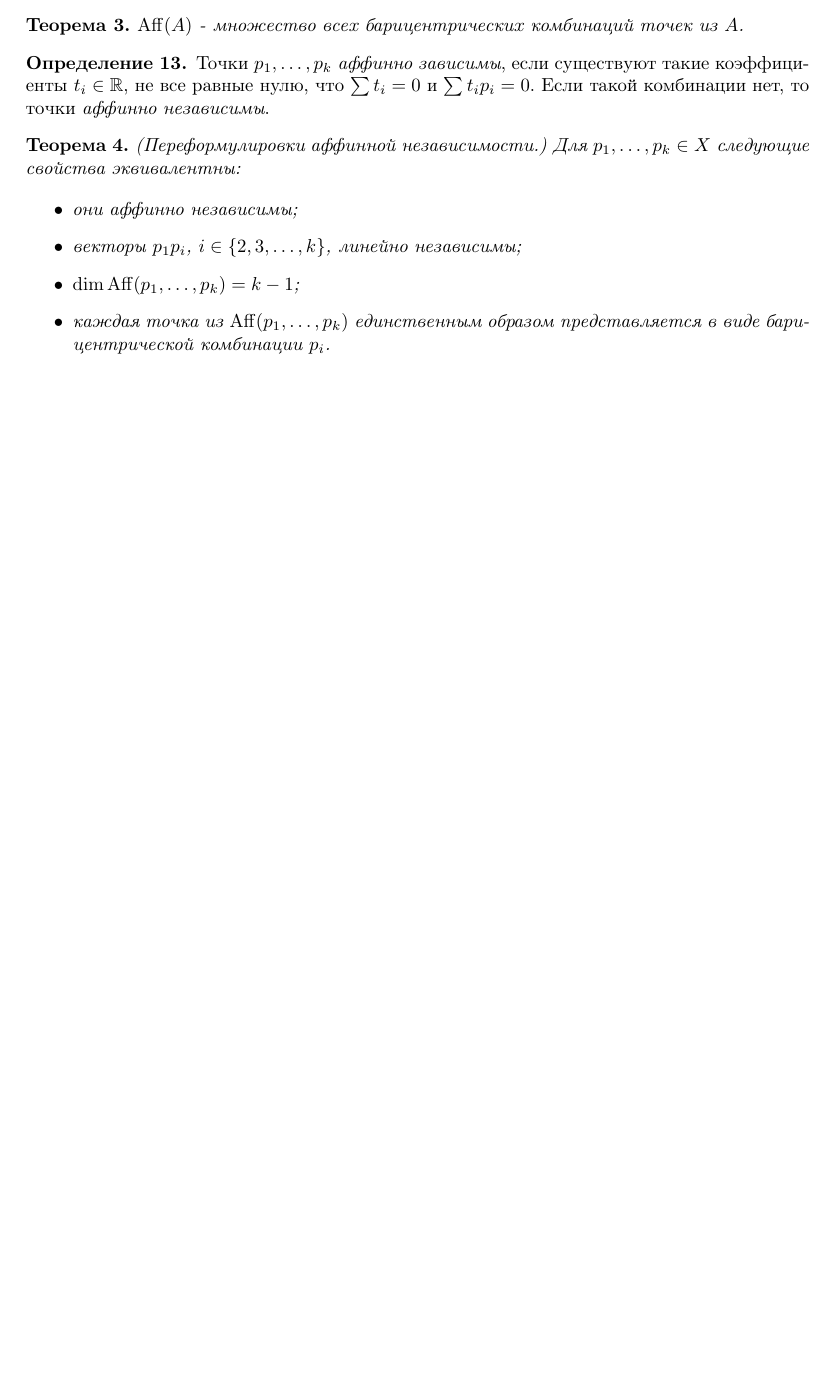
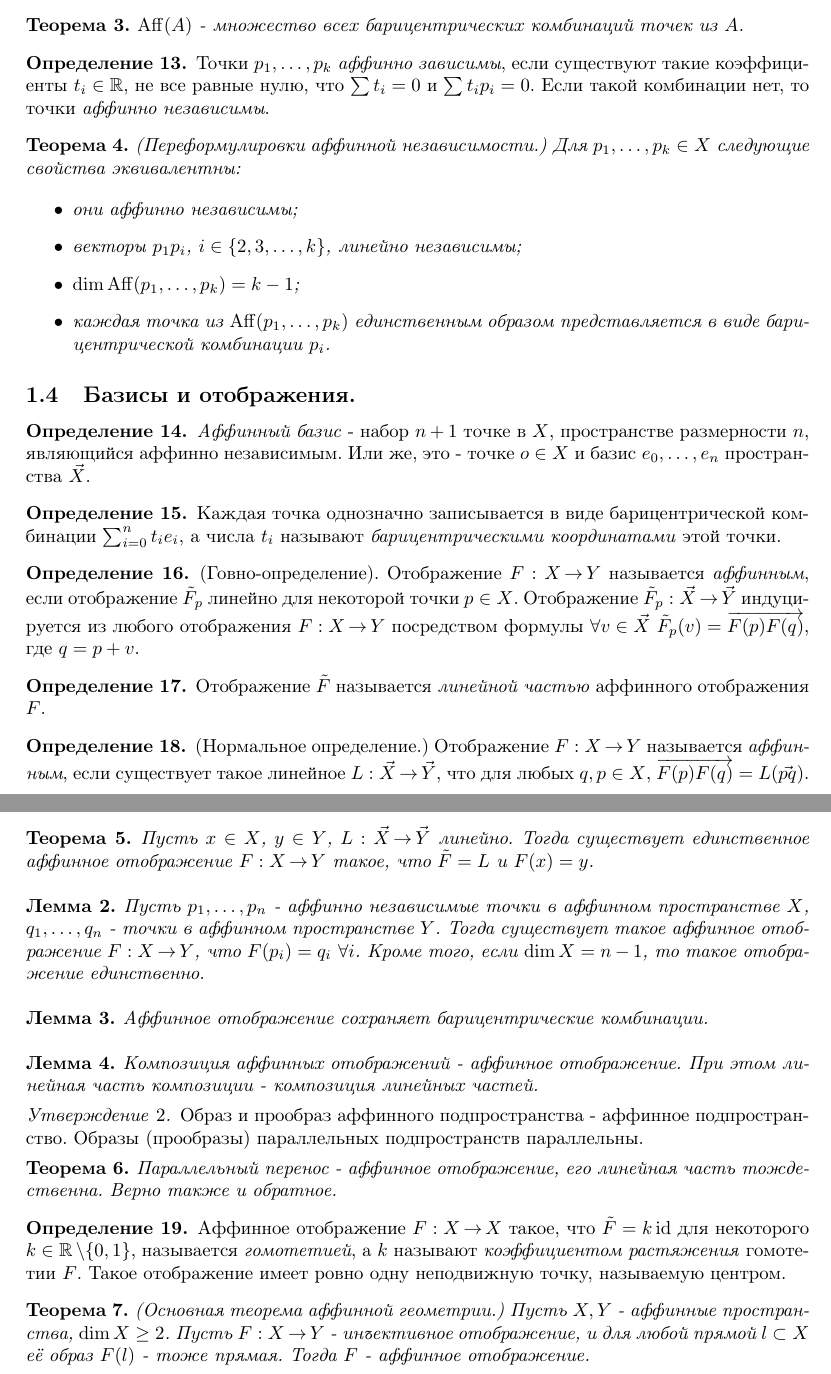
Before and after one commit to keba4ok/conspection-police, a LaTeX document (fun facts for tests/topologiya2.facts.tex): part of page 4 of 4 before the commit and two parts of pages 4 and 5 of 5 after it, the two joined at a grey line, cut so that both start at the same text, the shorter picture padded with empty space. Compiled offline with pdfLaTeX.

Commit message:
2 leccii + praki

```diff
--- a/fun facts for tests/topologiya2.facts.tex
+++ b/fun facts for tests/topologiya2.facts.tex
@@ -210,6 +210,58 @@
     \end{itemize}
 \end{theorem}
 
+\subsection{Базисы и отображения.}
 
+\begin{defn}
+    \textit{Аффинный базис} - набор $n+1$ точке в $X$, пространстве размерности $n$, являющийся аффинно независимым. Или же, это - точке $o\in X$ и базис $e_0, \ldots, e_n$ пространства $\vec{X}$.
+\end{defn}
+
+\begin{defn}
+    Каждая точка однозначно записывается в виде барицентрической комбинации $\sum_{i=0}^n t_i e_i$, а числа $t_i$ называют \textit{барицентрическими координатами} этой точки.
+\end{defn}
+
+\begin{defn}
+    (Говно-определение). Отображение $F:X\ra Y$ называется \textit{аффинным}, если отображение $\tilde{F}_p$ линейно для некоторой точки $p\in X$. Отображение $\tilde{F}_p:\vec{X}\ra\vec{Y}$ индуцируется из любого отображения $F:X\ra Y$ посредством формулы $\forall v\in \vec{X}$ $\tilde{F}_p(v)=\overrightarrow{F(p)F(q)}$, где $q=p+v$.
+\end{defn}
+
+\begin{defn}
+    Отображение $\tilde{F}$ называется \textit{линейной частью} аффинного отображения $F$.
+\end{defn}
+
+\begin{defn}
+    (Нормальное определение.) Отображение $F:X\ra Y$ называется \textit{аффинным}, если существует такое линейное $L:\vec{X}\ra\vec{Y}$, что для любых $q, p\in X$, $\overrightarrow{F(p)F(q)}=L(\vec{pq})$.
+\end{defn}
+
+\begin{theorem}
+    Пусть $x\in X$, $y\in Y$, $L:\vec{X}\ra \vec{Y}$ линейно. Тогда существует единственное аффинное отображение $F:X\ra Y$ такое, что $\tilde{F}=L$ и $F(x)=y$.
+\end{theorem} \
+
+\begin{lemma}
+    Пусть $p_1, \ldots, p_n$ - аффинно независимые точки в аффинном пространстве $X$, $q_1, \ldots, q_n$ - точки в аффинном пространстве $Y$. Тогда существует такое аффинное отображение $F:X\ra Y$, что $F(p_i)=q_i$ $\forall i$. Кроме того, если $\dim X = n-1$, то такое отображение единственно.
+\end{lemma} \
+
+\begin{lemma}
+    Аффинное отображение сохраняет барицентрические комбинации.
+\end{lemma} \
+
+\begin{lemma}
+    Композиция аффинных отображений - аффинное отображение. При этом линейная часть композиции - композиция линейных частей.
+\end{lemma}
+
+\begin{stat}
+    Образ и прообраз аффинного подпространства - аффинное подпространство. Образы (прообразы) параллельных подпространств параллельны.
+\end{stat}
+
+\begin{theorem}
+    Параллельный перенос - аффинное отображение, его линейная часть тождественна. Верно также и обратное.
+\end{theorem}
+
+\begin{defn}
+    Аффинное отображение $F:X\ra X$ такое, что $\tilde{F}=k \id$ для некоторого $k \in \RR\backslash \{0, 1\}$, называется \textit{гомотетией}, а $k$ называют \textit{коэффициентом растяжения} гомотетии $F$. Такое отображение имеет ровно одну неподвижную точку, называемую центром.
+\end{defn}
+
+\begin{theorem}
+    (\textit{Основная теорема аффинной геометрии.}) Пусть $X, Y$ - аффинные пространства, $\dim X \geq 2$. Пусть $F: X\ra Y$ - инъективное отображение, и для любой прямой $l\subset X$ её образ $F(l)$ - тоже прямая. Тогда $F$ - аффинное отображение.
+\end{theorem}
 
 \end{document}
```
Also changed, not shown: fun facts for tests/topologiya2.facts.pdf.
